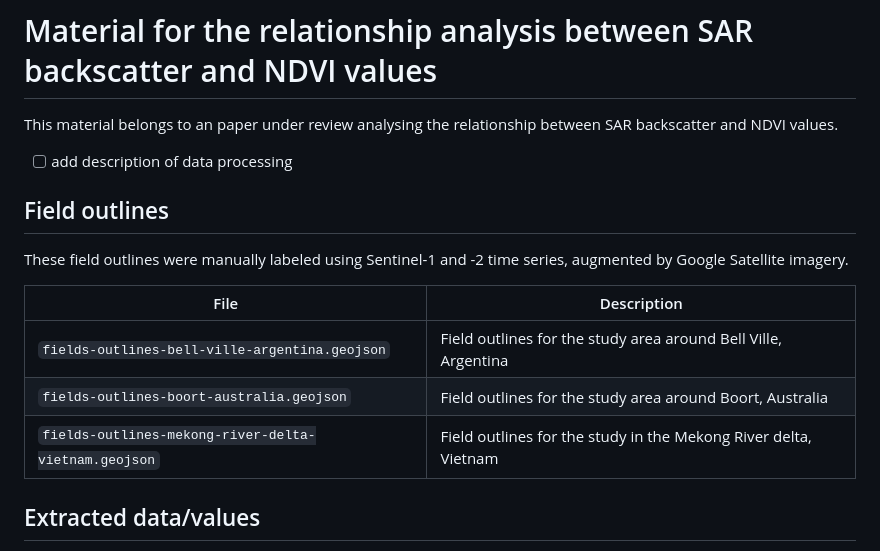
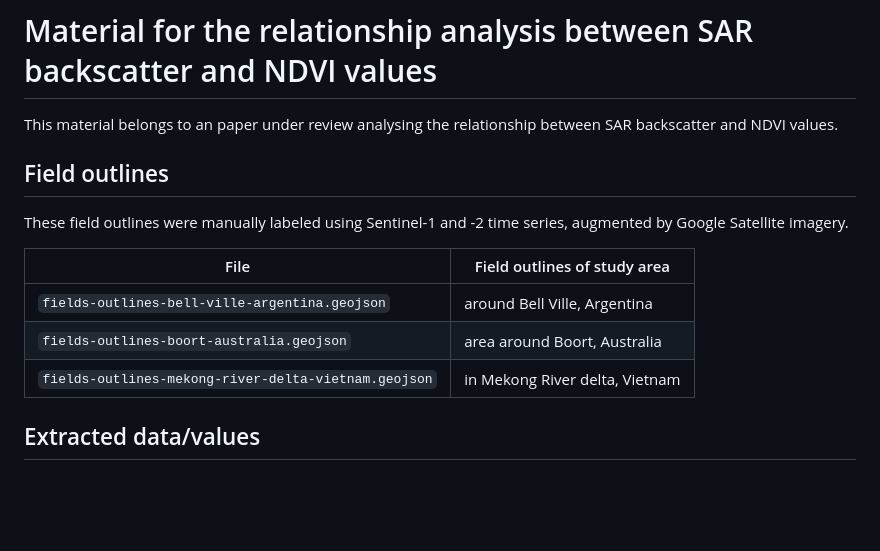
Before and after one commit to oceanites/multifrequency-sar-ndvi-relationship, a Markdown page: README.md, the part around the change. Rendered like a GitHub page; blank space fills up the shorter version.

```diff
--- a/README.md
+++ b/README.md
@@ -1,18 +1,15 @@
 # Material for the relationship analysis between SAR backscatter and NDVI values
 This material belongs to an paper under review analysing the relationship between SAR backscatter and NDVI values.
-
-
-* [ ] add description of data processing
 
 ## Field outlines
 
 These field outlines were manually labeled using Sentinel-1 and -2 time series, augmented by Google Satellite imagery.
 
-| File                                                 | Description                                                     |
-| ---------------------------------------------------- | --------------------------------------------------------------- |
-| `fields-outlines-bell-ville-argentina.geojson`       | Field outlines for the study area around Bell Ville, Argentina  |
-| `fields-outlines-boort-australia.geojson`            | Field outlines for the study area around Boort, Australia       |
-| `fields-outlines-mekong-river-delta-vietnam.geojson` | Field outlines for the study in the Mekong River delta, Vietnam |
+| File                                                 | Field outlines of study area   |
+| ---------------------------------------------------- | -------------------------------|
+| `fields-outlines-bell-ville-argentina.geojson`       | around Bell Ville, Argentina   |
+| `fields-outlines-boort-australia.geojson`            | area around Boort, Australia   |
+| `fields-outlines-mekong-river-delta-vietnam.geojson` | in Mekong River delta, Vietnam |
 
 ## Extracted data/values
 For each study area a csv file with the extracted data is uploaded in the folder `extracted-values`.
```
